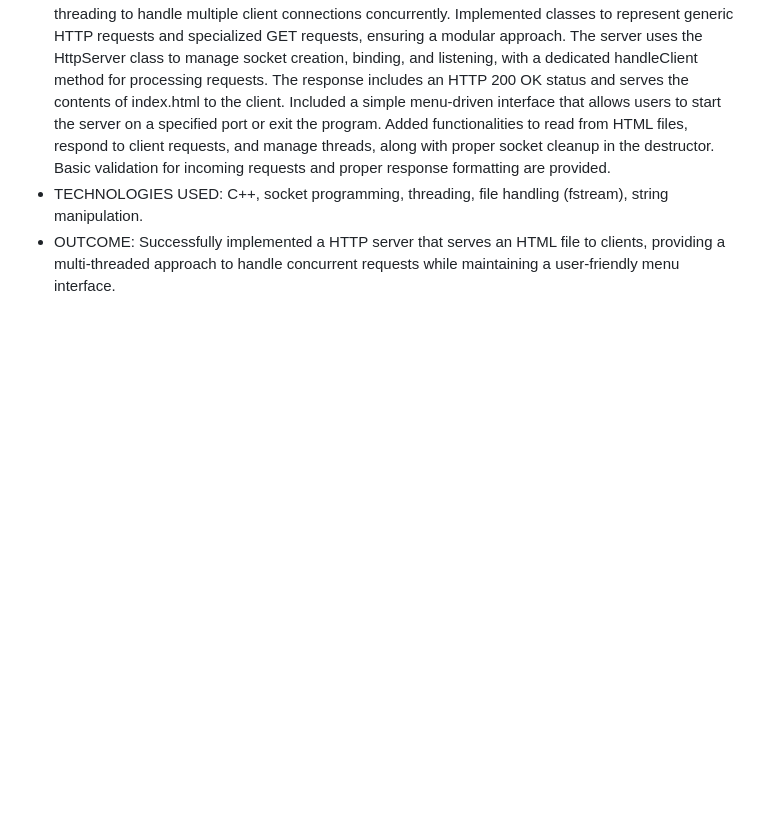
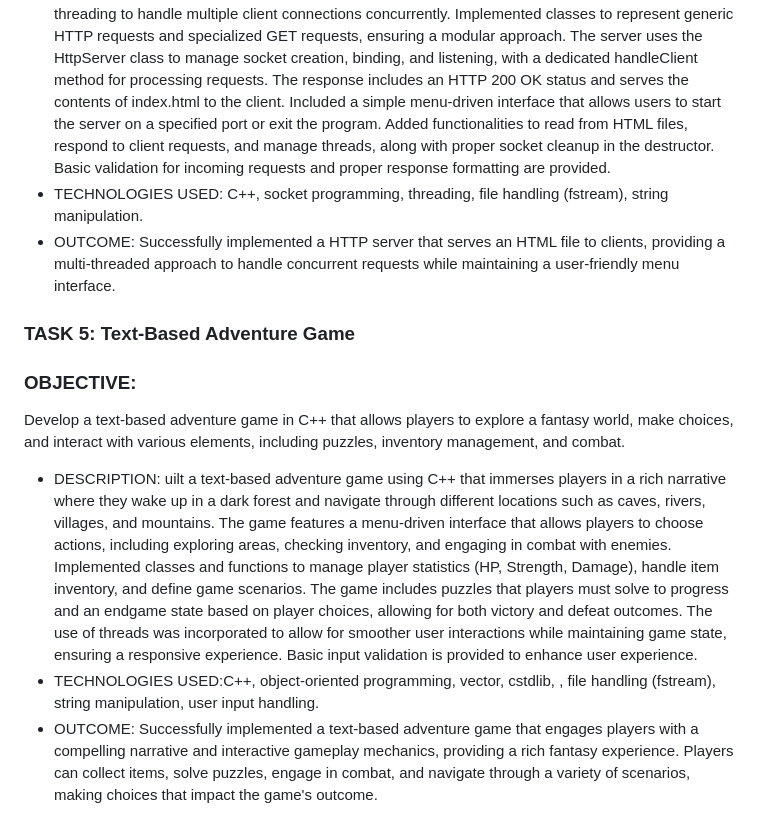
Before and after one commit to munazza-byte/DEN, a Markdown page: README.md, the part around the change. GitHub-like rendering; blank space fills up the shorter version.

```diff
--- a/README.md
+++ b/README.md
@@ -38,3 +38,12 @@ Developed a simple HTTP server in C++ that listens for client connections, handl
 Built an HTTP server using socket programming in C++ that listens for incoming client connections, processes basic GET requests, and serves an HTML file (index.html). The system utilizes threading to handle multiple client connections concurrently. Implemented classes to represent generic HTTP requests and specialized GET requests, ensuring a modular approach. The server uses the HttpServer class to manage socket creation, binding, and listening, with a dedicated handleClient method for processing requests. The response includes an HTTP 200 OK status and serves the contents of index.html to the client. Included a simple menu-driven interface that allows users to start the server on a specified port or exit the program. Added functionalities to read from HTML files, respond to client requests, and manage threads, along with proper socket cleanup in the destructor. Basic validation for incoming requests and proper response formatting are provided.
 + TECHNOLOGIES USED: C++, socket programming, threading, file handling (fstream), string manipulation.
 + OUTCOME: Successfully implemented a HTTP server that serves an HTML file to clients, providing a multi-threaded approach to handle concurrent requests while maintaining a user-friendly menu interface.
+
+### TASK 5:  Text-Based Adventure Game
+### OBJECTIVE:
+Develop a text-based adventure game in C++ that allows players to explore a fantasy world, make choices, and interact with various elements, including puzzles, inventory management, and combat.
++ DESCRIPTION:
+uilt a text-based adventure game using C++ that immerses players in a rich narrative where they wake up in a dark forest and navigate through different locations such as caves, rivers, villages, and mountains. The game features a menu-driven interface that allows players to choose actions, including exploring areas, checking inventory, and engaging in combat with enemies.
+Implemented classes and functions to manage player statistics (HP, Strength, Damage), handle item inventory, and define game scenarios. The game includes puzzles that players must solve to progress and an endgame state based on player choices, allowing for both victory and defeat outcomes. The use of threads was incorporated to allow for smoother user interactions while maintaining game state, ensuring a responsive experience. Basic input validation is provided to enhance user experience.
++ TECHNOLOGIES USED:C++, object-oriented programming, vector, cstdlib, <ctime>, file handling (fstream), string manipulation, user input handling.
++ OUTCOME: Successfully implemented a text-based adventure game that engages players with a compelling narrative and interactive gameplay mechanics, providing a rich fantasy experience. Players can collect items, solve puzzles, engage in combat, and navigate through a variety of scenarios, making choices that impact the game's outcome.
```
